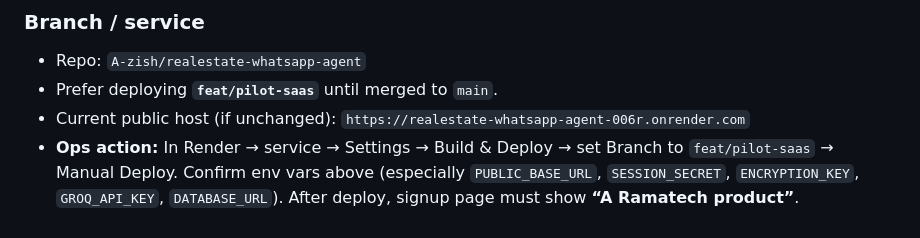
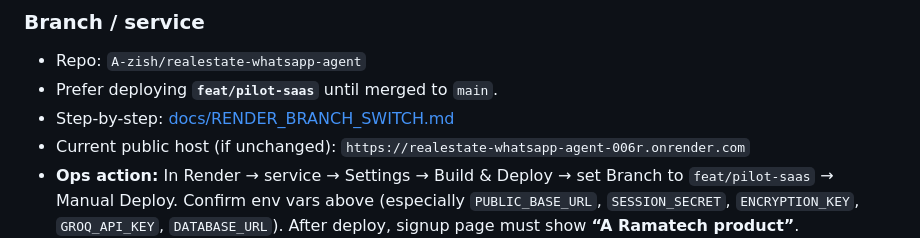
Before and after one commit to A-zish/realestate-whatsapp-agent, a Markdown page: docs/PILOT_RUNBOOK.md, the part around the change. GitHub-like rendering.

Commit message:
Link Render branch-switch doc from the pilot runbook.
Co-authored-by: Cursor <cursoragent@cursor.com>

```diff
--- a/docs/PILOT_RUNBOOK.md
+++ b/docs/PILOT_RUNBOOK.md
@@ -96,6 +96,7 @@ Optional WhatsApp:
 
 - Repo: `A-zish/realestate-whatsapp-agent`
 - Prefer deploying **`feat/pilot-saas`** until merged to `main`.
+- Step-by-step: [docs/RENDER_BRANCH_SWITCH.md](RENDER_BRANCH_SWITCH.md)
 - Current public host (if unchanged): `https://realestate-whatsapp-agent-006r.onrender.com`
 - **Ops action:** In Render → service → Settings → Build & Deploy → set Branch to `feat/pilot-saas` → Manual Deploy. Confirm env vars above (especially `PUBLIC_BASE_URL`, `SESSION_SECRET`, `ENCRYPTION_KEY`, `GROQ_API_KEY`, `DATABASE_URL`). After deploy, signup page must show **“A Ramatech product”**.
 - Until that branch switch (or merge to `main`), production may still serve the pre-pilot UI.
```
